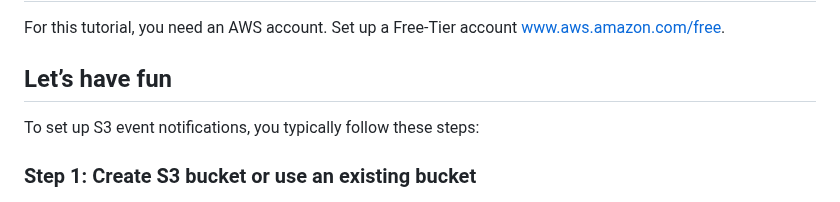
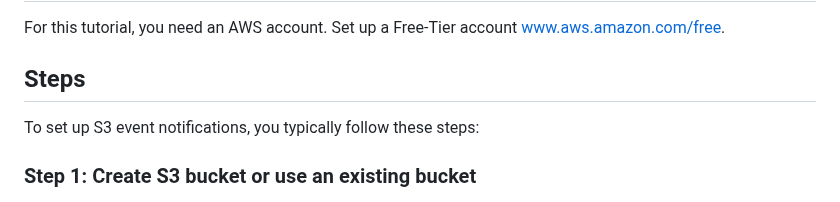
Before and after one commit to djcloudking/aws-projects, a Markdown page: 09_Setting up S3 Event Notification/How to set up S3 Event Notification.md, the part around the change. Rendered like a GitHub page.

Commit message:
Set up AWS S3 Events Notification

```diff
--- a/09_Setting up S3 Event Notification/How to set up S3 Event Notification.md
+++ b/09_Setting up S3 Event Notification/How to set up S3 Event Notification.md
@@ -11,7 +11,7 @@ Amazon S3 Event Notifications enable you to receive notifications when certain e
 For this tutorial, you need an AWS account. Set up a Free-Tier account www.aws.amazon.com/free.
 
 
-## Let’s have fun
+## Steps
 
 To set up S3 event notifications, you typically follow these steps:
 
```
